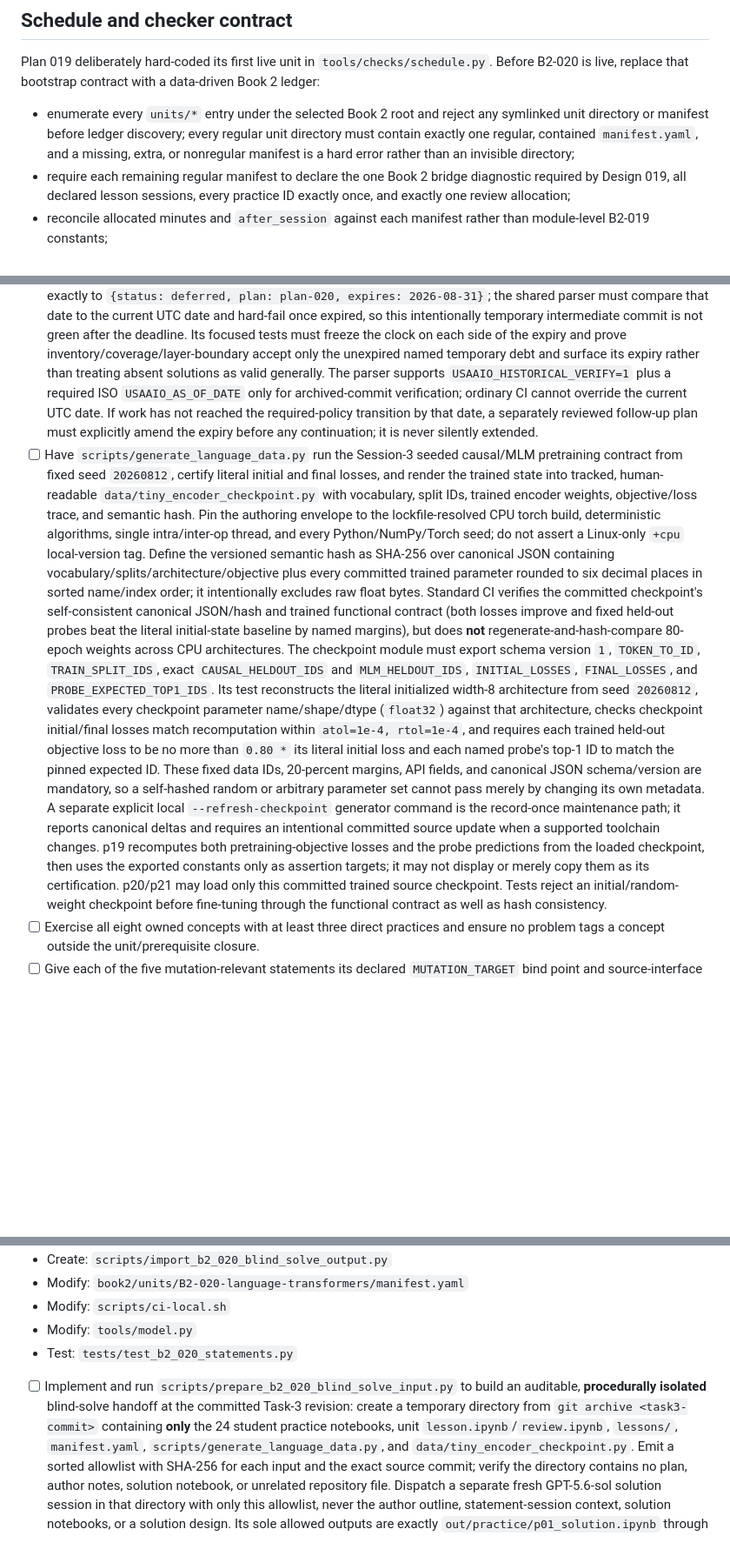
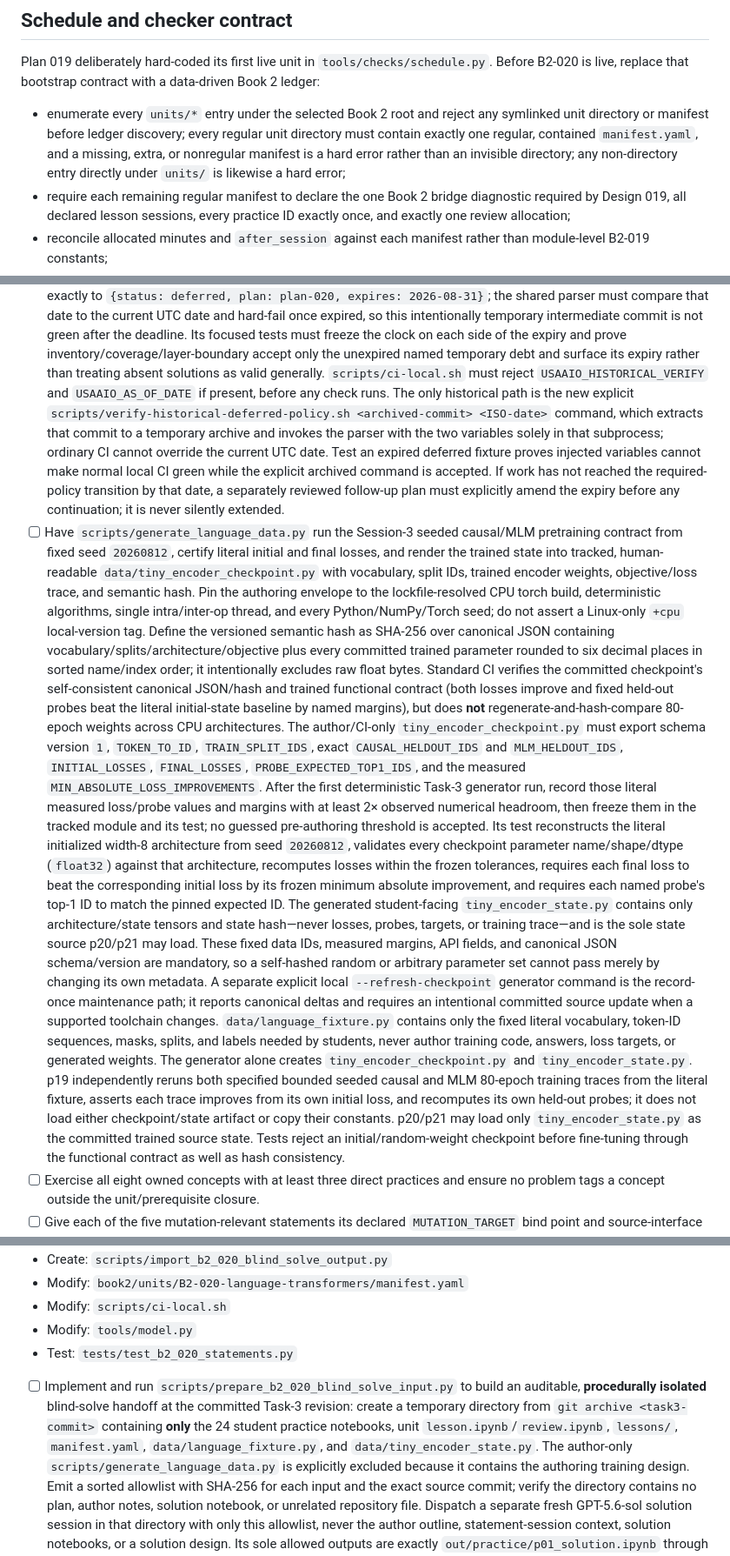
Before and after one commit to weiboz0/usaaio, a Markdown page: docs/plans/020-r2-language-transformers.md, 3 parts joined by grey strips. Shown at 87% size. Drawn GitHub-style; blank space fills up the shorter version.

Commit message:
docs: separate Plan 020 training evidence

```diff
--- a/docs/plans/020-r2-language-transformers.md
+++ b/docs/plans/020-r2-language-transformers.md
@@ -144,7 +144,7 @@ The coverage map promotes exactly these five rows to covered and leaves B2-021 t
 Plan 019 deliberately hard-coded its first live unit in `tools/checks/schedule.py`.
 Before B2-020 is live, replace that bootstrap contract with a data-driven Book 2 ledger:
 
-- enumerate every `units/*` entry under the selected Book 2 root and reject any symlinked unit directory or manifest before ledger discovery; every regular unit directory must contain exactly one regular, contained `manifest.yaml`, and a missing, extra, or nonregular manifest is a hard error rather than an invisible directory;
+- enumerate every `units/*` entry under the selected Book 2 root and reject any symlinked unit directory or manifest before ledger discovery; every regular unit directory must contain exactly one regular, contained `manifest.yaml`, and a missing, extra, or nonregular manifest is a hard error rather than an invisible directory; any non-directory entry directly under `units/` is likewise a hard error;
 - require each remaining regular manifest to declare the one Book 2 bridge diagnostic required by Design 019, all declared lesson sessions, every practice ID exactly once, and exactly one review allocation;
 - reconcile allocated minutes and `after_session` against each manifest rather than module-level B2-019 constants;
 - require every live manifest path to pass `tools.books.resolve_contained_path()` realpath containment, then be regular and present;
@@ -259,18 +263,24 @@ It rejects zero/multiple hook spans, a target outside the declared hook, a missi
 - [ ] Pin `compute.policy: cpu`, fixed seed `20260812`, every session/practice minute, all source/solution paths, exact prerequisite lists, and concept tags.
   Because this is statement-only publication, set the B2-020 manifest's policy exactly to `{status: deferred, plan: plan-020, expires: 2026-08-31}`; the shared parser must compare that date to the current UTC date and hard-fail once expired, so this intentionally temporary intermediate commit is not green after the deadline.
   Its focused tests must freeze the clock on each side of the expiry and prove inventory/coverage/layer-boundary accept only the unexpired named temporary debt and surface its expiry rather than treating absent solutions as valid generally.
-  The parser supports `USAAIO_HISTORICAL_VERIFY=1` plus a required ISO `USAAIO_AS_OF_DATE` only for archived-commit verification; ordinary CI cannot override the current UTC date.
+  `scripts/ci-local.sh` must reject `USAAIO_HISTORICAL_VERIFY` and `USAAIO_AS_OF_DATE` if present, before any check runs.
+  The only historical path is the new explicit `scripts/verify-historical-deferred-policy.sh <archived-commit> <ISO-date>` command, which extracts that commit to a temporary archive and invokes the parser with the two variables solely in that subprocess; ordinary CI cannot override the current UTC date.
+  Test an expired deferred fixture proves injected variables cannot make normal local CI green while the explicit archived command is accepted.
   If work has not reached the required-policy transition by that date, a separately reviewed follow-up plan must explicitly amend the expiry before any continuation; it is never silently extended.
 - [ ] Have `scripts/generate_language_data.py` run the Session-3 seeded causal/MLM pretraining contract from fixed seed `20260812`, certify literal initial and final losses, and render the trained state into tracked, human-readable `data/tiny_encoder_checkpoint.py` with vocabulary, split IDs, trained encoder weights, objective/loss trace, and semantic hash.
   Pin the authoring envelope to the lockfile-resolved CPU torch build, deterministic algorithms, single intra/inter-op thread, and every Python/NumPy/Torch seed; do not assert a Linux-only `+cpu` local-version tag.
   Define the versioned semantic hash as SHA-256 over canonical JSON containing vocabulary/splits/architecture/objective plus every committed trained parameter rounded to six decimal places in sorted name/index order; it intentionally excludes raw float bytes.
   Standard CI verifies the committed checkpoint's self-consistent canonical JSON/hash and trained functional contract (both losses improve and fixed held-out probes beat the literal initial-state baseline by named margins), but does **not** regenerate-and-hash-compare 80-epoch weights across CPU architectures.
-  The checkpoint module must export schema version `1`, `TOKEN_TO_ID`, `TRAIN_SPLIT_IDS`, exact `CAUSAL_HELDOUT_IDS` and `MLM_HELDOUT_IDS`, `INITIAL_LOSSES`, `FINAL_LOSSES`, and `PROBE_EXPECTED_TOP1_IDS`.
-  Its test reconstructs the literal initialized width-8 architecture from seed `20260812`, validates every checkpoint parameter name/shape/dtype (`float32`) against that architecture, checks checkpoint initial/final losses match recomputation within `atol=1e-4, rtol=1e-4`, and requires each trained held-out objective loss to be no more than `0.80 *` its literal initial loss and each named probe's top-1 ID to match the pinned expected ID.
-  These fixed data IDs, 20-percent margins, API fields, and canonical JSON schema/version are mandatory, so a self-hashed random or arbitrary parameter set cannot pass merely by changing its own metadata.
+  The author/CI-only `tiny_encoder_checkpoint.py` must export schema version `1`, `TOKEN_TO_ID`, `TRAIN_SPLIT_IDS`, exact `CAUSAL_HELDOUT_IDS` and `MLM_HELDOUT_IDS`, `INITIAL_LOSSES`, `FINAL_LOSSES`, `PROBE_EXPECTED_TOP1_IDS`, and the measured `MIN_ABSOLUTE_LOSS_IMPROVEMENTS`.
+  After the first deterministic Task-3 generator run, record those literal measured loss/probe values and margins with at least 2× observed numerical headroom, then freeze them in the tracked module and its test; no guessed pre-authoring threshold is accepted.
+  Its test reconstructs the literal initialized width-8 architecture from seed `20260812`, validates every checkpoint parameter name/shape/dtype (`float32`) against that architecture, recomputes losses within the frozen tolerances, requires each final loss to beat the corresponding initial loss by its frozen minimum absolute improvement, and requires each named probe's top-1 ID to match the pinned expected ID.
+  The generated student-facing `tiny_encoder_state.py` contains only architecture/state tensors and state hash—never losses, probes, targets, or training trace—and is the sole state source p20/p21 may load.
+  These fixed data IDs, measured margins, API fields, and canonical JSON schema/version are mandatory, so a self-hashed random or arbitrary parameter set cannot pass merely by changing its own metadata.
   A separate explicit local `--refresh-checkpoint` generator command is the record-once maintenance path; it reports canonical deltas and requires an intentional committed source update when a supported toolchain changes.
-  p19 recomputes both pretraining-objective losses and the probe predictions from the loaded checkpoint, then uses the exported constants only as assertion targets; it may not display or merely copy them as its certification.
-  p20/p21 may load only this committed trained source checkpoint.
+  `data/language_fixture.py` contains only the fixed literal vocabulary, token-ID sequences, masks, splits, and labels needed by students, never author training code, answers, loss targets, or generated weights.
+  The generator alone creates `tiny_encoder_checkpoint.py` and `tiny_encoder_state.py`.
+  p19 independently reruns both specified bounded seeded causal and MLM 80-epoch training traces from the literal fixture, asserts each trace improves from its own initial loss, and recomputes its own held-out probes; it does not load either checkpoint/state artifact or copy their constants.
+  p20/p21 may load only `tiny_encoder_state.py` as the committed trained source state.
   Tests reject an initial/random-weight checkpoint before fine-tuning through the functional contract as well as hash consistency.
 - [ ] Exercise all eight owned concepts with at least three direct practices and ensure no problem tags a concept outside the unit/prerequisite closure.
 - [ ] Give each of the five mutation-relevant statements its declared `MUTATION_TARGET` bind point and source-interface identifier without exposing an answer; assert the actual solution later contains exactly that marker and a separately named oracle assertion.
@@ -297,7 +307,8 @@ It rejects zero/multiple hook spans, a target outside the declared hook, a missi
 - Modify: `tools/model.py`
 - Test: `tests/test_b2_020_statements.py`
 
-- [ ] Implement and run `scripts/prepare_b2_020_blind_solve_input.py` to build an auditable, **procedurally isolated** blind-solve handoff at the committed Task-3 revision: create a temporary directory from `git archive <task3-commit>` containing **only** the 24 student practice notebooks, unit `lesson.ipynb`/`review.ipynb`, `lessons/`, `manifest.yaml`, `scripts/generate_language_data.py`, and `data/tiny_encoder_checkpoint.py`.
+- [ ] Implement and run `scripts/prepare_b2_020_blind_solve_input.py` to build an auditable, **procedurally isolated** blind-solve handoff at the committed Task-3 revision: create a temporary directory from `git archive <task3-commit>` containing **only** the 24 student practice notebooks, unit `lesson.ipynb`/`review.ipynb`, `lessons/`, `manifest.yaml`, `data/language_fixture.py`, and `data/tiny_encoder_state.py`.
+  The author-only `scripts/generate_language_data.py` is explicitly excluded because it contains the authoring training design.
   Emit a sorted allowlist with SHA-256 for each input and the exact source commit; verify the directory contains no plan, author notes, solution notebook, or unrelated repository file.
   Dispatch a separate fresh GPT-5.6-sol solution session in that directory with only this allowlist, never the author outline, statement-session context, solution notebooks, or a solution design.
   Its sole allowed outputs are exactly `out/practice/p01_solution.ipynb` through `p24_solution.ipynb` and `out/BLIND_OUTPUTS.sha256`; the output manifest lists those 24 relative paths in lexical order with SHA-256, and no other output file is accepted.
```
Also changed, not shown: other parts of docs/plans/020-r2-language-transformers.md (+6 -2 lines).
